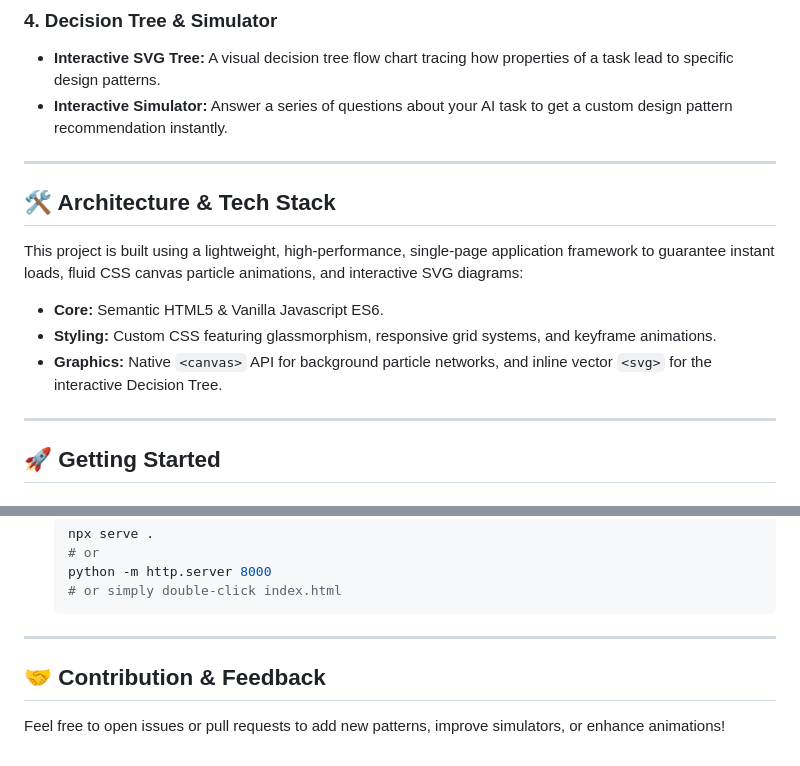
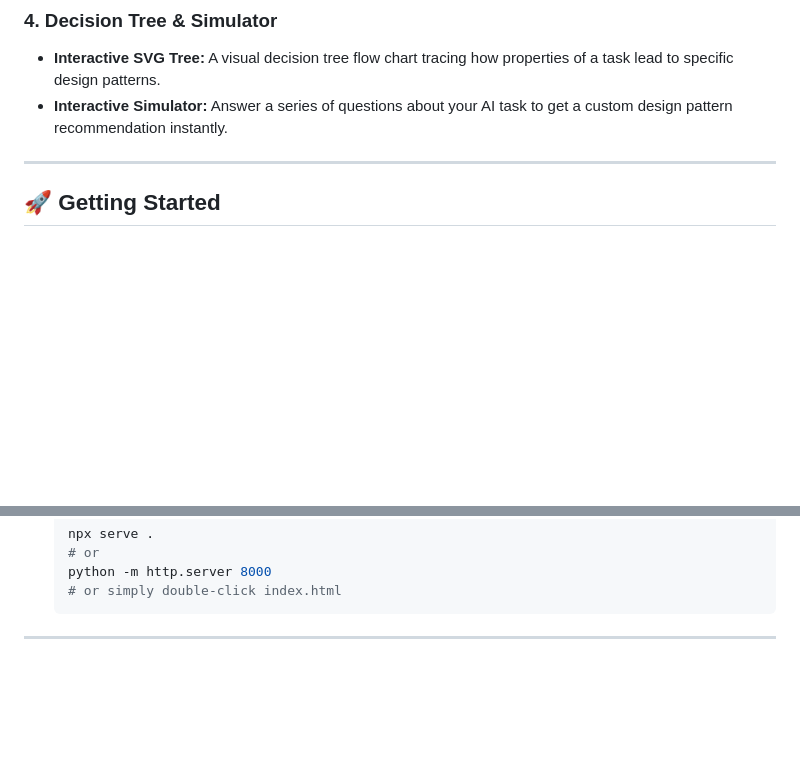
Before and after one commit to Sujit224/AgenticDesignPatterns, a Markdown page: README.md, 2 parts joined by grey strips. GitHub-like rendering; blank space fills up the shorter version.

````diff
--- a/README.md
+++ b/README.md
@@ -40,14 +40,6 @@ Interactive animations demonstrating data flow, use-cases, and anti-patterns for
 * **Interactive SVG Tree:** A visual decision tree flow chart tracing how properties of a task lead to specific design patterns.
 * **Interactive Simulator:** Answer a series of questions about your AI task to get a custom design pattern recommendation instantly.
 
----
-
-## 🛠️ Architecture & Tech Stack
-
-This project is built using a lightweight, high-performance, single-page application framework to guarantee instant loads, fluid CSS canvas particle animations, and interactive SVG diagrams:
-* **Core:** Semantic HTML5 & Vanilla Javascript ES6.
-* **Styling:** Custom CSS featuring glassmorphism, responsive grid systems, and keyframe animations.
-* **Graphics:** Native `<canvas>` API for background particle networks, and inline vector `<svg>` for the interactive Decision Tree.
 
 ---
 
@@ -68,6 +60,3 @@ Since it is a pure client-side SPA, you can open it directly in any modern brows
    ```
 
 ---
-
-## 🤝 Contribution & Feedback
-Feel free to open issues or pull requests to add new patterns, improve simulators, or enhance animations!
````
Also changed, not shown: other parts of README.md (+3 -3 lines).
